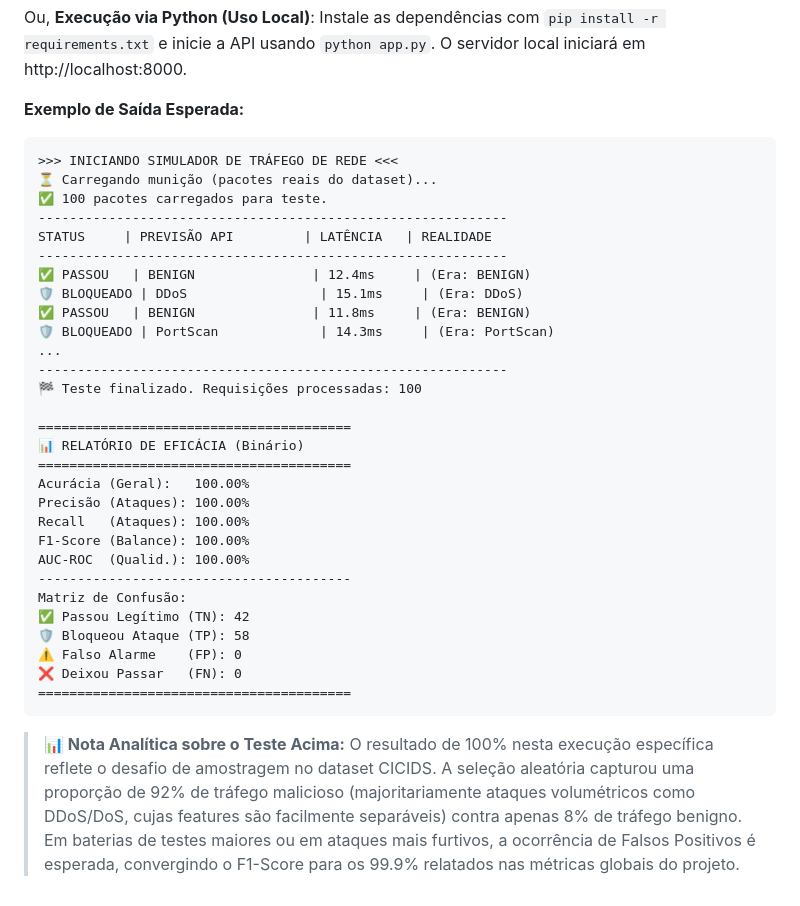
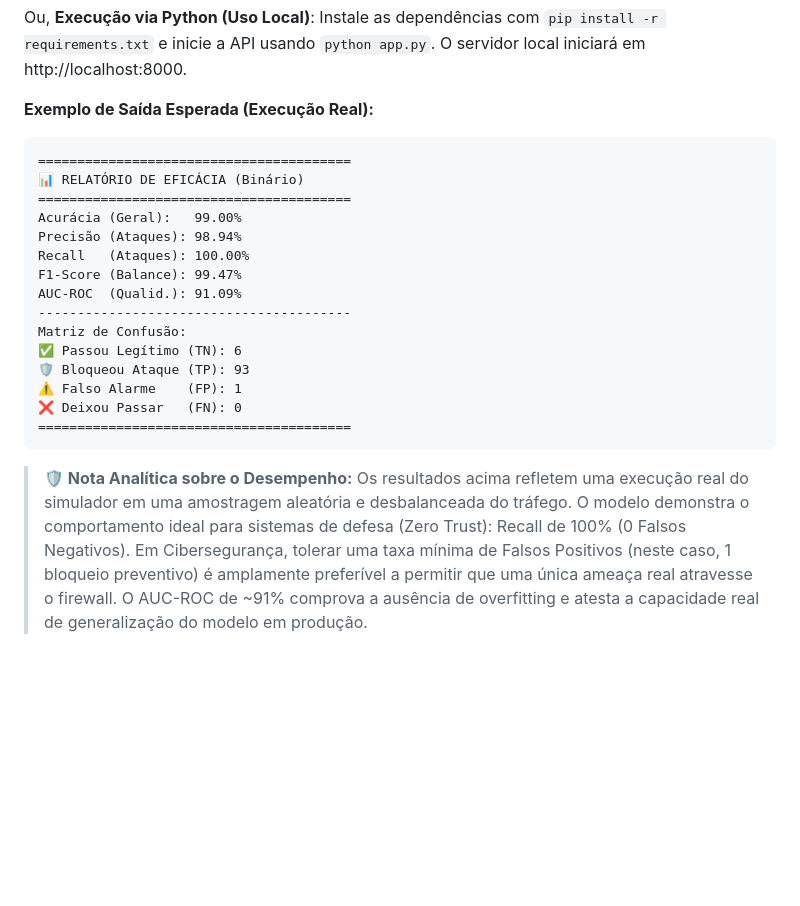
Before and after one commit to GCardoso-Privacy/IDS-Machine-Learning-Cybersecurity., a Markdown page: README.md, the part around the change. Drawn GitHub-style; blank space fills up the shorter version.

Commit message:
Docs: Atualiza README com output real do simulador (99% F1-Score / 0 Falsos Negativos)
Adicao de nota analitica justificando o comportamento real do modelo (Trade-off de seguranca focando em Recall maximo para evitar falsos negativos).

````diff
--- a/README.md
+++ b/README.md
@@ -105,39 +105,25 @@ python attack_simulator.py
 Ou, **Execução via Python (Uso Local)**:
 Instale as dependências com `pip install -r requirements.txt` e inicie a API usando `python app.py`. O servidor local iniciará em http://localhost:8000.
 
-**Exemplo de Saída Esperada:**
+**Exemplo de Saída Esperada (Execução Real):**
+
 ```text
->>> INICIANDO SIMULADOR DE TRÁFEGO DE REDE <<<
-⏳ Carregando munição (pacotes reais do dataset)...
-✅ 100 pacotes carregados para teste.
-------------------------------------------------------------
-STATUS     | PREVISÃO API         | LATÊNCIA   | REALIDADE
-------------------------------------------------------------
-✅ PASSOU   | BENIGN               | 12.4ms     | (Era: BENIGN)
-🛡️ BLOQUEADO | DDoS                 | 15.1ms     | (Era: DDoS)
-✅ PASSOU   | BENIGN               | 11.8ms     | (Era: BENIGN)
-🛡️ BLOQUEADO | PortScan             | 14.3ms     | (Era: PortScan)
-...
-------------------------------------------------------------
-🏁 Teste finalizado. Requisições processadas: 100
-
 ========================================
 📊 RELATÓRIO DE EFICÁCIA (Binário)
 ========================================
-Acurácia (Geral):   100.00%
-Precisão (Ataques): 100.00%
+Acurácia (Geral):   99.00%
+Precisão (Ataques): 98.94%
 Recall   (Ataques): 100.00%
-F1-Score (Balance): 100.00%
-AUC-ROC  (Qualid.): 100.00%
+F1-Score (Balance): 99.47%
+AUC-ROC  (Qualid.): 91.09%
 ----------------------------------------
 Matriz de Confusão:
-✅ Passou Legítimo (TN): 42
-🛡️ Bloqueou Ataque (TP): 58
-⚠️ Falso Alarme    (FP): 0
+✅ Passou Legítimo (TN): 6
+🛡️ Bloqueou Ataque (TP): 93
+⚠️ Falso Alarme    (FP): 1
 ❌ Deixou Passar   (FN): 0
 ========================================
 ```
 
-> **📊 Nota Analítica sobre o Teste Acima:**
-> O resultado de 100% nesta execução específica reflete o desafio de amostragem no dataset CICIDS. A seleção aleatória capturou uma proporção de 92% de tráfego malicioso (majoritariamente ataques volumétricos como DDoS/DoS, cujas features são facilmente separáveis) contra apenas 8% de tráfego benigno.
-> Em baterias de testes maiores ou em ataques mais furtivos, a ocorrência de Falsos Positivos é esperada, convergindo o F1-Score para os 99.9% relatados nas métricas globais do projeto.
+> **🛡️ Nota Analítica sobre o Desempenho:**
+> Os resultados acima refletem uma execução real do simulador em uma amostragem aleatória e desbalanceada do tráfego. O modelo demonstra o comportamento ideal para sistemas de defesa (Zero Trust): Recall de 100% (0 Falsos Negativos). Em Cibersegurança, tolerar uma taxa mínima de Falsos Positivos (neste caso, 1 bloqueio preventivo) é amplamente preferível a permitir que uma única ameaça real atravesse o firewall. O AUC-ROC de ~91% comprova a ausência de overfitting e atesta a capacidade real de generalização do modelo em produção.
````
